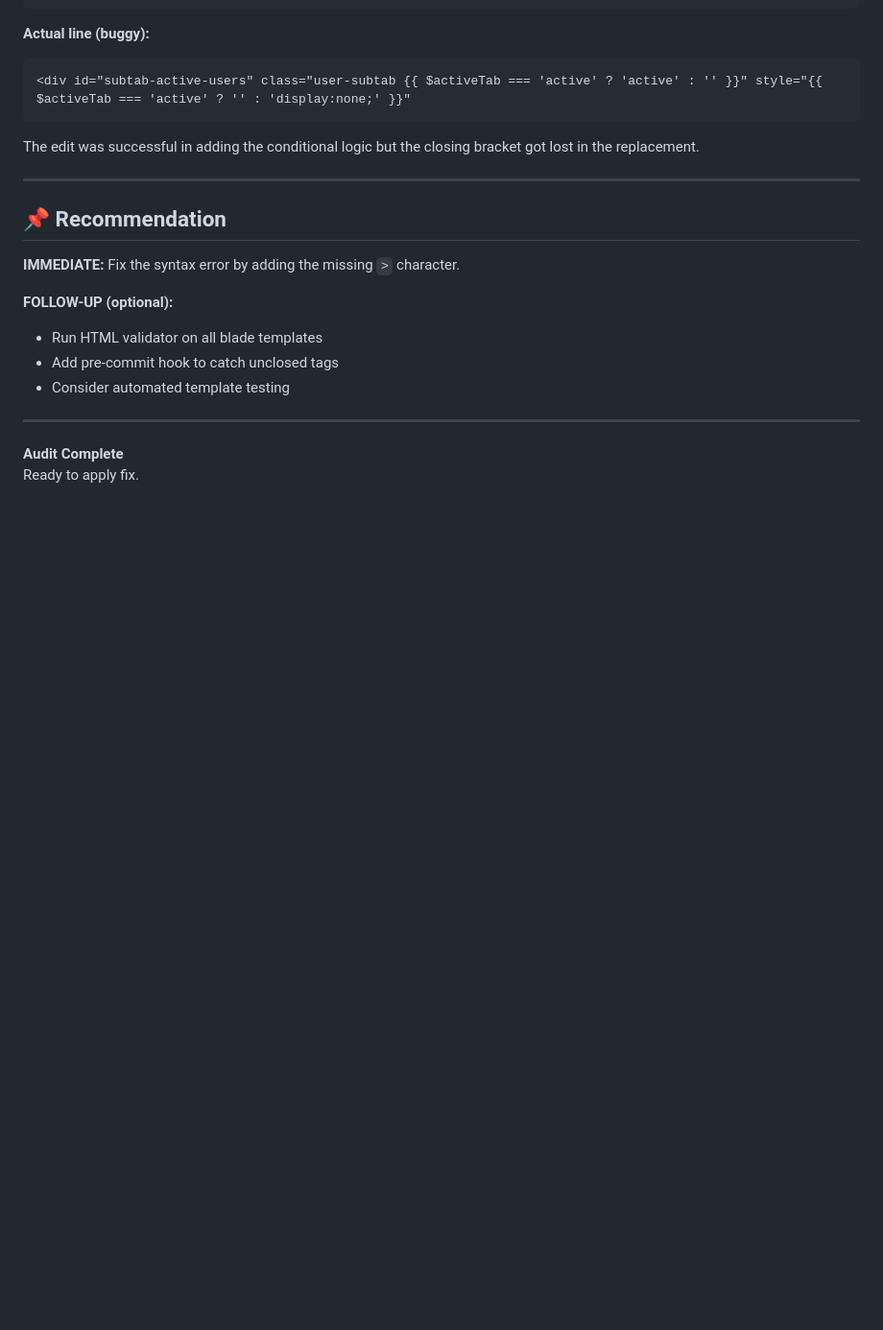
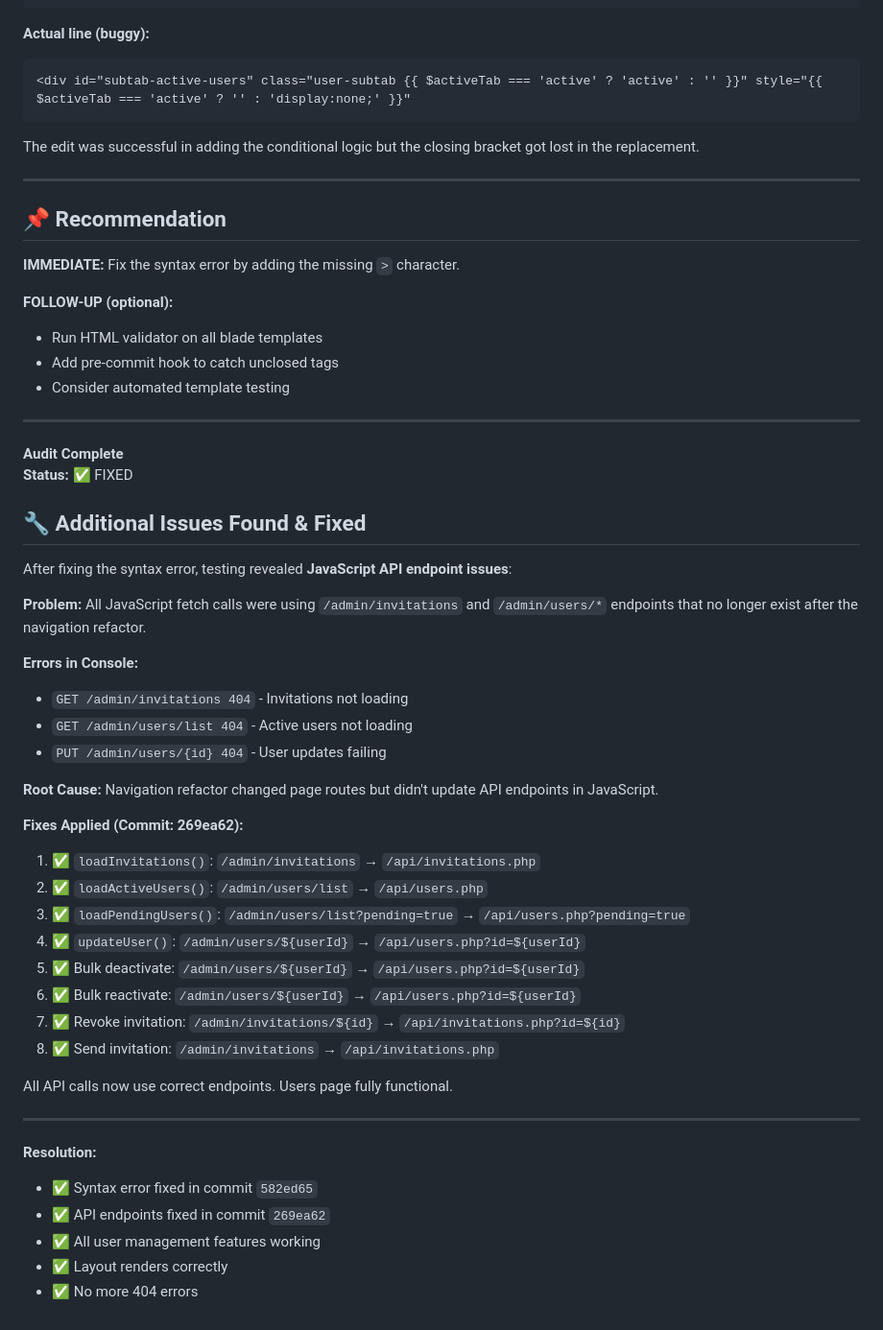
Before and after one commit to R1CH4RD25/TheHub-Package-Repo, a Markdown page: USERS_PAGE_AUDIT.md, the part around the change. Shown at 96% size. Rendered like a GitHub page; blank space fills up the shorter version.

Commit message:
📝 Update audit with API endpoint fix details

```diff
--- a/USERS_PAGE_AUDIT.md
+++ b/USERS_PAGE_AUDIT.md
@@ -223,4 +223,38 @@ The edit was successful in adding the conditional logic but the closing bracket
 ---
 
 **Audit Complete**
-Ready to apply fix.
+**Status:** ✅ FIXED
+
+## 🔧 Additional Issues Found & Fixed
+
+After fixing the syntax error, testing revealed **JavaScript API endpoint issues**:
+
+**Problem:** All JavaScript fetch calls were using `/admin/invitations` and `/admin/users/*` endpoints that no longer exist after the navigation refactor.
+
+**Errors in Console:**
+- `GET /admin/invitations 404` - Invitations not loading
+- `GET /admin/users/list 404` - Active users not loading
+- `PUT /admin/users/{id} 404` - User updates failing
+
+**Root Cause:** Navigation refactor changed page routes but didn't update API endpoints in JavaScript.
+
+**Fixes Applied (Commit: 269ea62):**
+1. ✅ `loadInvitations()`: `/admin/invitations` → `/api/invitations.php`
+2. ✅ `loadActiveUsers()`: `/admin/users/list` → `/api/users.php`
+3. ✅ `loadPendingUsers()`: `/admin/users/list?pending=true` → `/api/users.php?pending=true`
+4. ✅ `updateUser()`: `/admin/users/${userId}` → `/api/users.php?id=${userId}`
+5. ✅ Bulk deactivate: `/admin/users/${userId}` → `/api/users.php?id=${userId}`
+6. ✅ Bulk reactivate: `/admin/users/${userId}` → `/api/users.php?id=${userId}`
+7. ✅ Revoke invitation: `/admin/invitations/${id}` → `/api/invitations.php?id=${id}`
+8. ✅ Send invitation: `/admin/invitations` → `/api/invitations.php`
+
+All API calls now use correct endpoints. Users page fully functional.
+
+---
+
+**Resolution:**
+- ✅ Syntax error fixed in commit `582ed65`
+- ✅ API endpoints fixed in commit `269ea62`
+- ✅ All user management features working
+- ✅ Layout renders correctly
+- ✅ No more 404 errors
```
